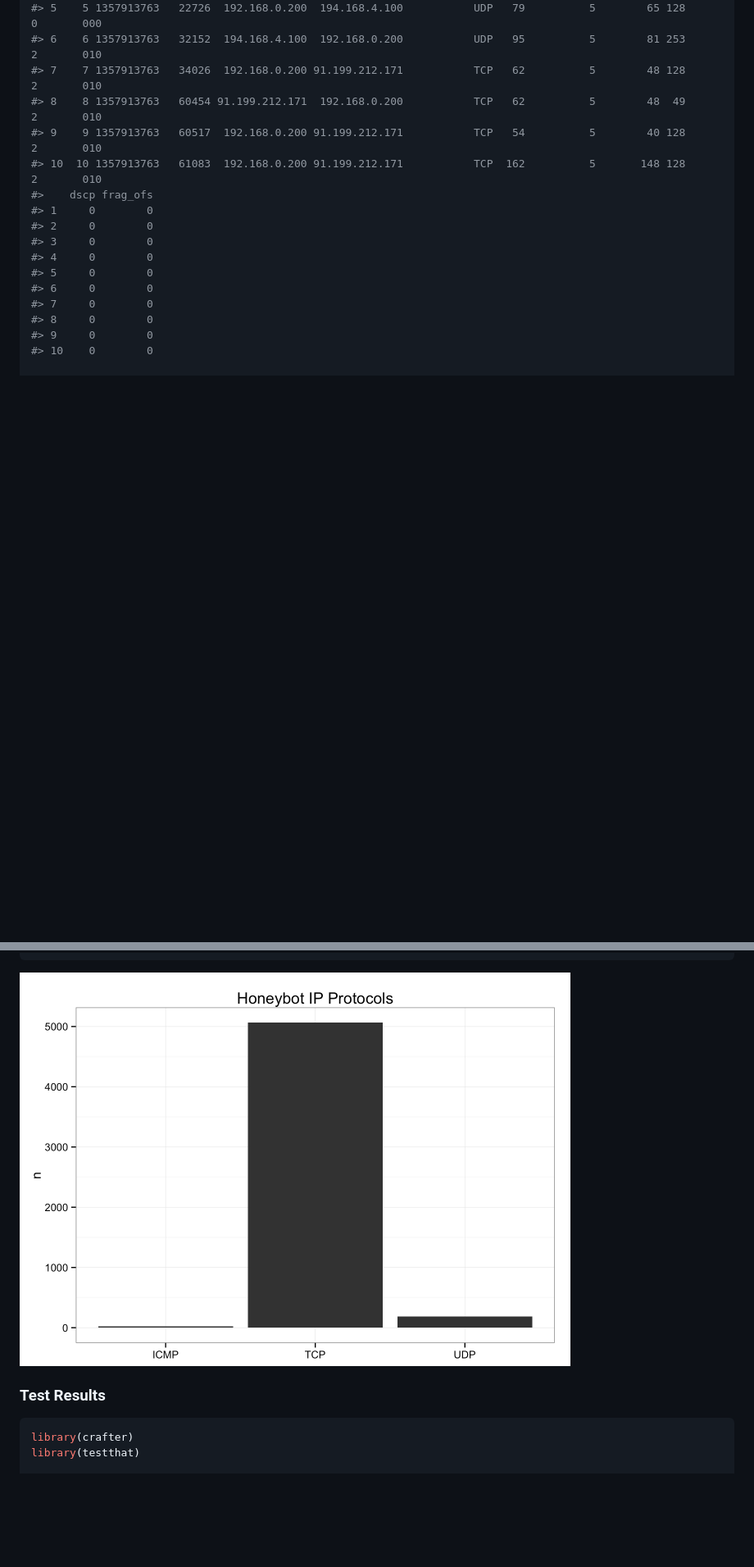
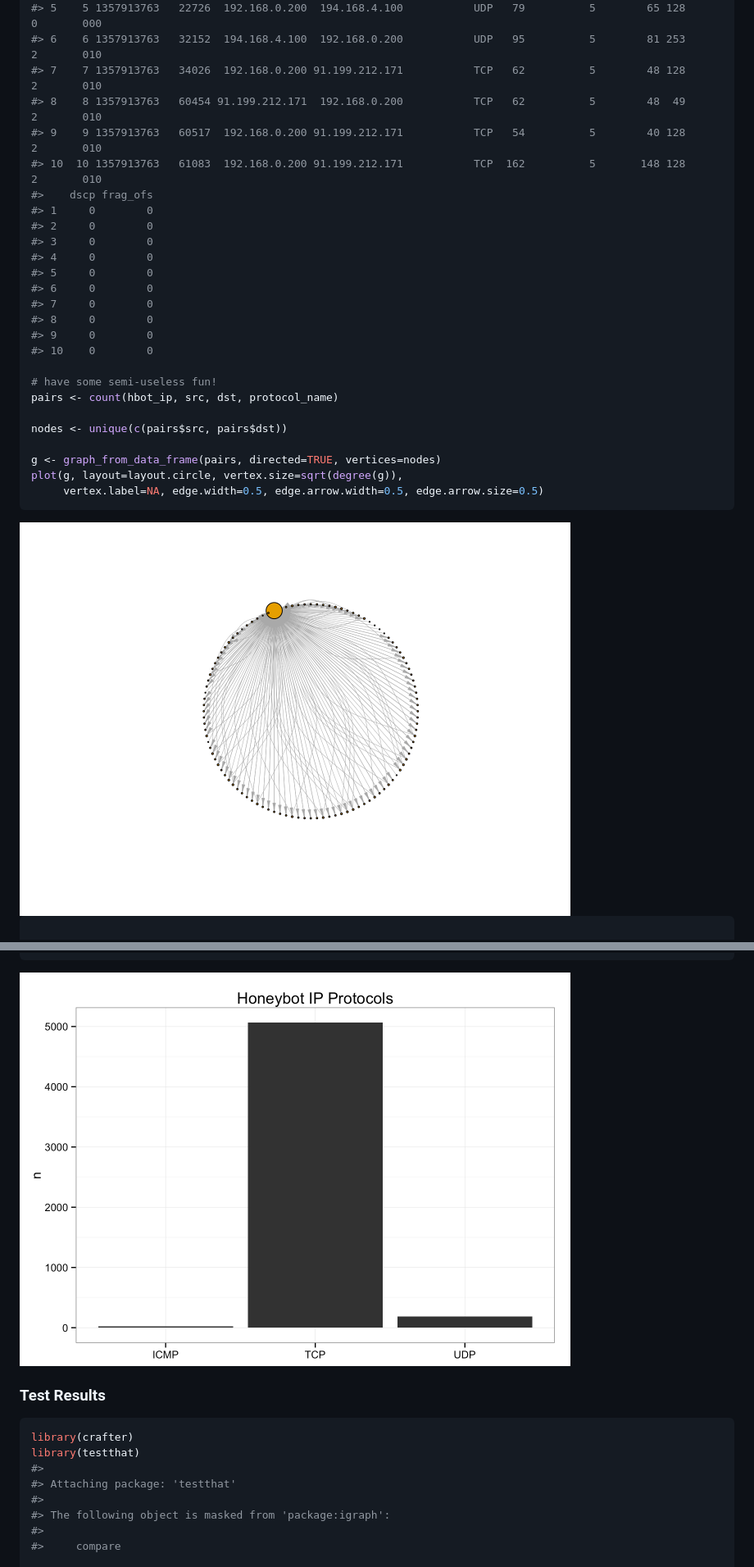
Before and after one commit to hrbrmstr/crafter, a Markdown page: README.md, 2 parts joined by grey strips. Shown: that part at 82% size. Rendered like a GitHub page; pictures changed too: README-unnamed-chunk-4-1.png, README-unnamed-chunk-4-2.png (added); blank space fills up the shorter version.

Commit message:
gratuitious graph

````diff
--- a/README.md
+++ b/README.md
@@ -152,6 +167,20 @@ head(hbot$get_layer("IP"), 10)
 #> 8     0        0
 #> 9     0        0
 #> 10    0        0
+
+# have some semi-useless fun!
+pairs <- count(hbot_ip, src, dst, protocol_name)
+
+nodes <- unique(c(pairs$src, pairs$dst))
+
+g <- graph_from_data_frame(pairs, directed=TRUE, vertices=nodes)
+plot(g, layout=layout.circle, vertex.size=sqrt(degree(g)),
+     vertex.label=NA, edge.width=0.5, edge.arrow.width=0.5, edge.arrow.size=0.5)
+```
+
+<img src="README-unnamed-chunk-4-1.png" title="" alt="" width="672" />
+
+``` r
 
 # look at the TCP layer packets
 head(hbot$get_layer("TCP"), 5)
@@ -505,12 +534,18 @@ hbot$get_layer("IP") %>%
   theme_bw()
 ```
 
-<img src="README-unnamed-chunk-4-1.png" title="" alt="" width="672" />
+<img src="README-unnamed-chunk-4-2.png" title="" alt="" width="672" />
 
 ### Test Results
 
 ``` r
 library(crafter)
 library(testthat)
+#>
+#> Attaching package: 'testthat'
+#>
+#> The following object is masked from 'package:igraph':
+#>
+#>     compare
 
 date()
````
Also changed, not shown: other parts of README.md (+17 -2 lines), 1 other file.
